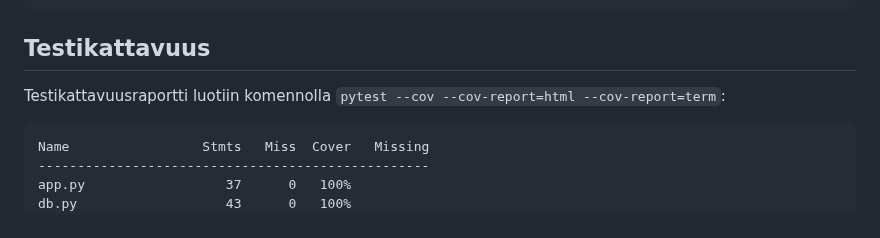
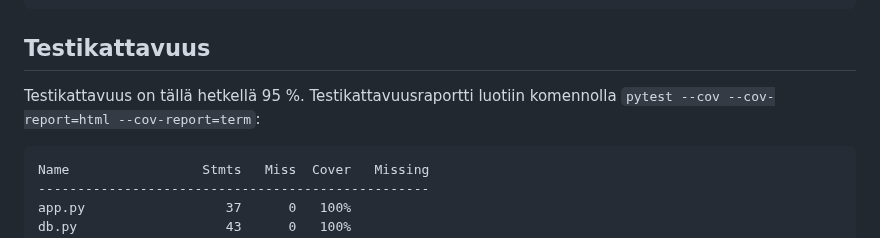
Before and after one commit to jtompuri/writing-contest-web-app, a Markdown page: README.md, the part around the change. GitHub-like rendering.

Commit message:
Added short summary to test coverage

````diff
--- a/README.md
+++ b/README.md
@@ -277,7 +277,7 @@ list_contests_for_class                  |     0.004155 |       0.003808 |     1
 
 ## Testikattavuus
 
-Testikattavuusraportti luotiin komennolla `pytest --cov --cov-report=html --cov-report=term`:
+Testikattavuus on tällä hetkellä 95 %. Testikattavuusraportti luotiin komennolla `pytest --cov --cov-report=html --cov-report=term`:
 
 ```
 Name                 Stmts   Miss  Cover   Missing
````
